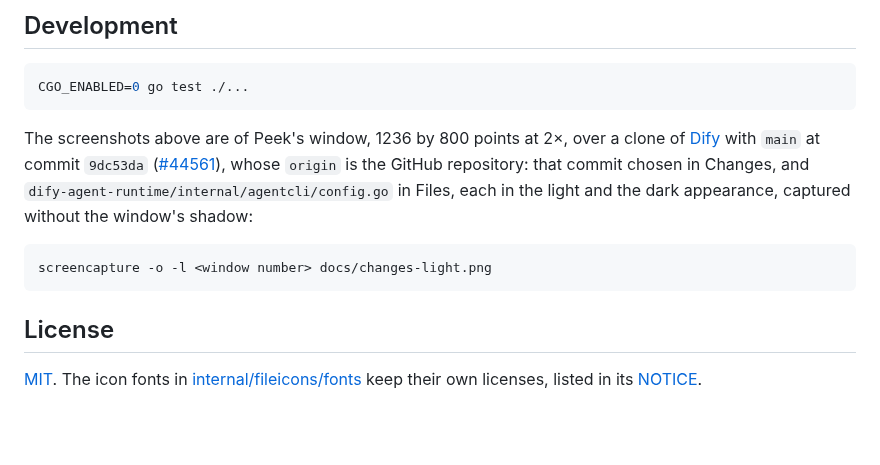
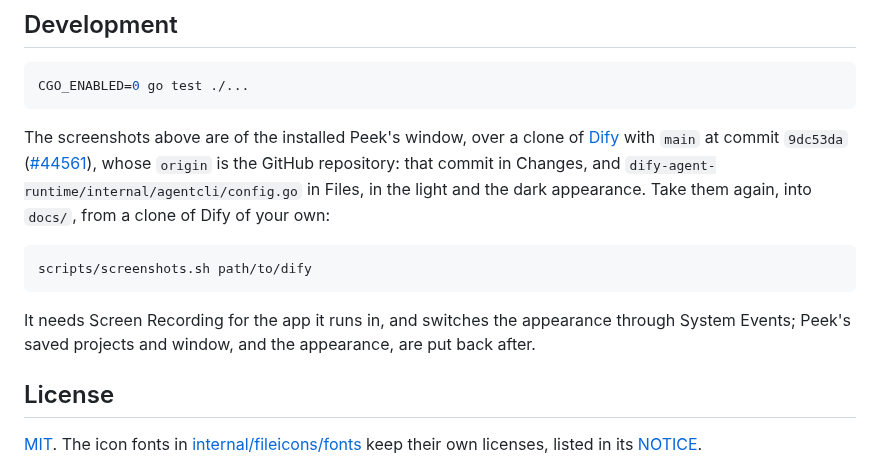
Before and after one commit to fimars/peek, a Markdown page: README.md, the part around the change. Rendered like a GitHub page; blank space fills up the shorter version.

````diff
--- a/README.md
+++ b/README.md
@@ -162,11 +162,13 @@ go tool mygo build
 CGO_ENABLED=0 go test ./...
 ```
 
-The screenshots above are of Peek's window, 1236 by 800 points at 2×, over a clone of [Dify](https://github.com/langgenius/dify) with `main` at commit `9dc53da` ([#44561](https://github.com/langgenius/dify/pull/44561)), whose `origin` is the GitHub repository: that commit chosen in Changes, and `dify-agent-runtime/internal/agentcli/config.go` in Files, each in the light and the dark appearance, captured without the window's shadow:
+The screenshots above are of the installed Peek's window, over a clone of [Dify](https://github.com/langgenius/dify) with `main` at commit `9dc53da` ([#44561](https://github.com/langgenius/dify/pull/44561)), whose `origin` is the GitHub repository: that commit in Changes, and `dify-agent-runtime/internal/agentcli/config.go` in Files, in the light and the dark appearance. Take them again, into `docs/`, from a clone of Dify of your own:
 
 ```bash
-screencapture -o -l <window number> docs/changes-light.png
+scripts/screenshots.sh path/to/dify
 ```
+
+It needs Screen Recording for the app it runs in, and switches the appearance through System Events; Peek's saved projects and window, and the appearance, are put back after.
 
 ## License
 
````
Also changed, not shown: docs/files-dark.png, 6 other files.
